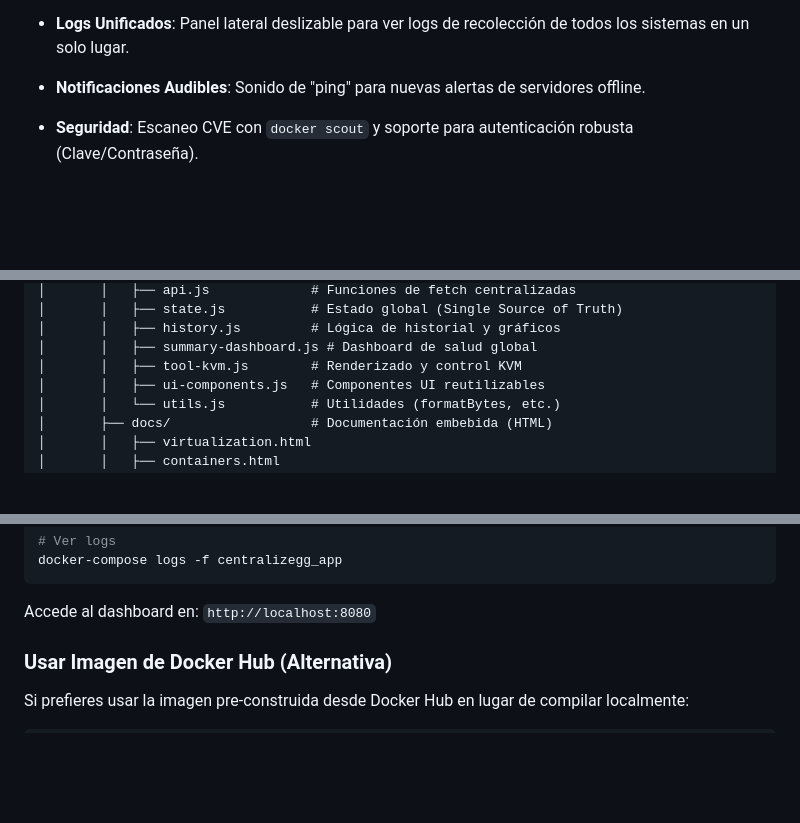
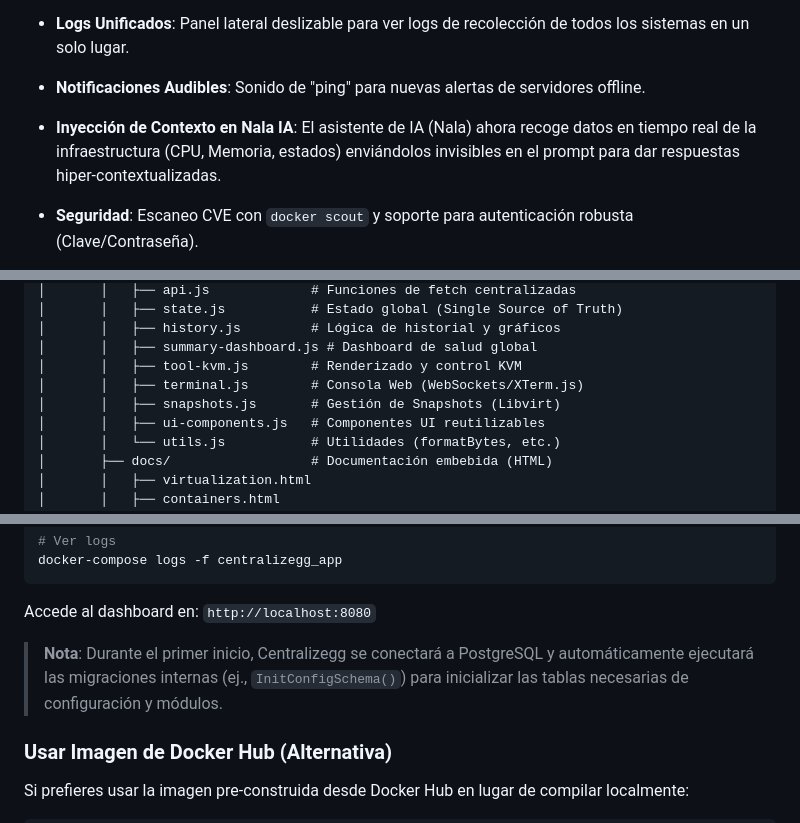
Before and after one commit to grs89/centralizegg, a Markdown page: README.md, 3 parts joined by grey strips. GitHub-like rendering; blank space fills up the shorter version.

````diff
--- a/README.md
+++ b/README.md
@@ -109,6 +111,7 @@
     - Navegación inteligente: Al seleccionar un resultado, cambia automáticamente a la herramienta correspondiente.
 *   **Logs Unificados**: Panel lateral deslizable para ver logs de recolección de todos los sistemas en un solo lugar.
 *   **Notificaciones Audibles**: Sonido de "ping" para nuevas alertas de servidores offline.
+*   **Inyección de Contexto en Nala IA**: El asistente de IA (Nala) ahora recoge datos en tiempo real de la infraestructura (CPU, Memoria, estados) enviándolos invisibles en el prompt para dar respuestas hiper-contextualizadas.
 *   **Seguridad**: Escaneo CVE con `docker scout` y soporte para autenticación robusta (Clave/Contraseña).
 *   **Auto-refresh**: Actualización automática de datos cada 5 segundos en el frontend.
 *   **Gráficos Avanzados**:
@@ -205,6 +208,8 @@ Centralizegg/
 │       │   ├── history.js         # Lógica de historial y gráficos
 │       │   ├── summary-dashboard.js # Dashboard de salud global
 │       │   ├── tool-kvm.js        # Renderizado y control KVM
+│       │   ├── terminal.js        # Consola Web (WebSockets/XTerm.js)
+│       │   ├── snapshots.js       # Gestión de Snapshots (Libvirt)
 │       │   ├── ui-components.js   # Componentes UI reutilizables
 │       │   └── utils.js           # Utilidades (formatBytes, etc.)
 │       ├── docs/                  # Documentación embebida (HTML)
@@ -271,6 +276,8 @@ docker-compose logs -f centralizegg_app
 ```
 
 Accede al dashboard en: `http://localhost:8080`
+
+> **Nota**: Durante el primer inicio, Centralizegg se conectará a PostgreSQL y automáticamente ejecutará las migraciones internas (ej., `InitConfigSchema()`) para inicializar las tablas necesarias de configuración y módulos.
 
 ### Usar Imagen de Docker Hub (Alternativa)
 
````
Also changed, not shown: other parts of README.md (+21 -0 lines), ARCHITECTURE.MD (+60 -12 lines).
